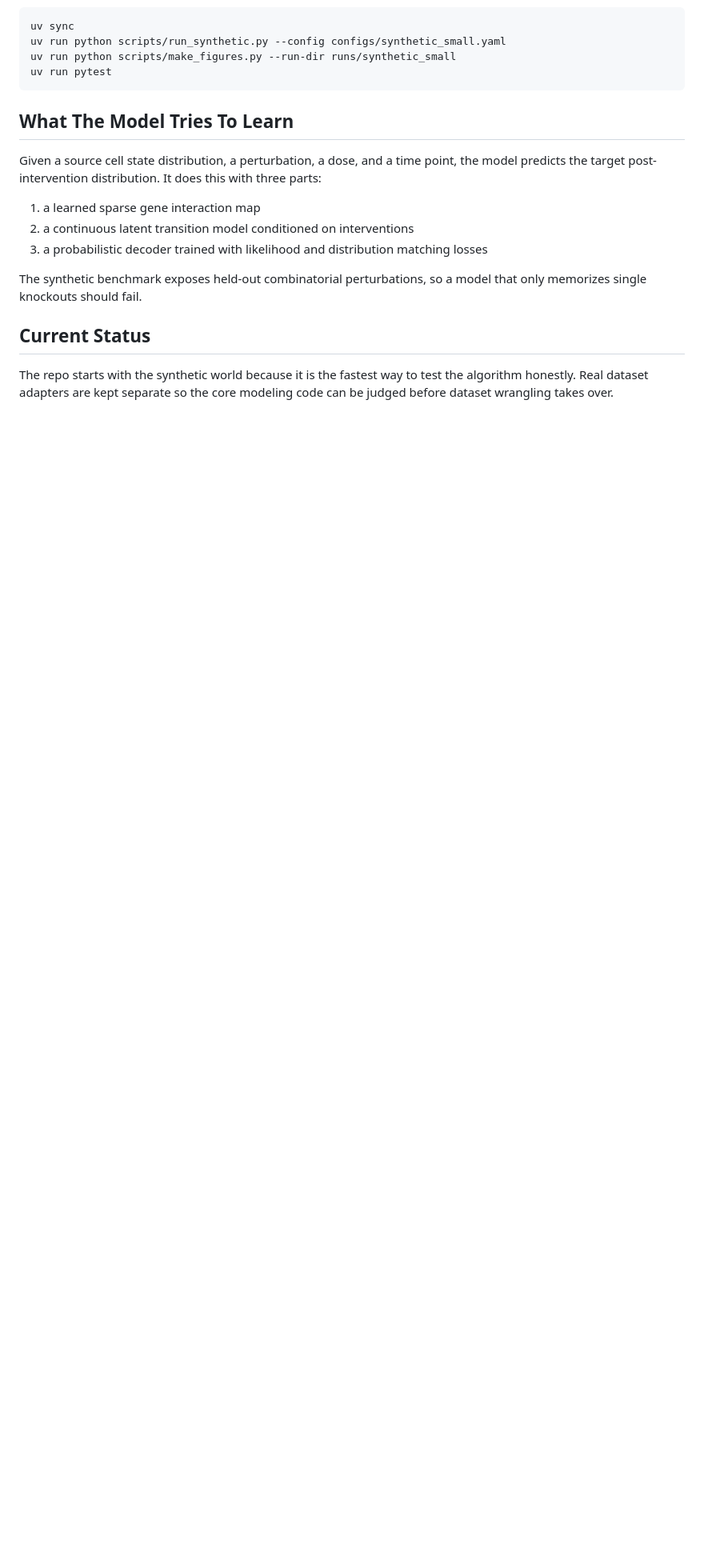
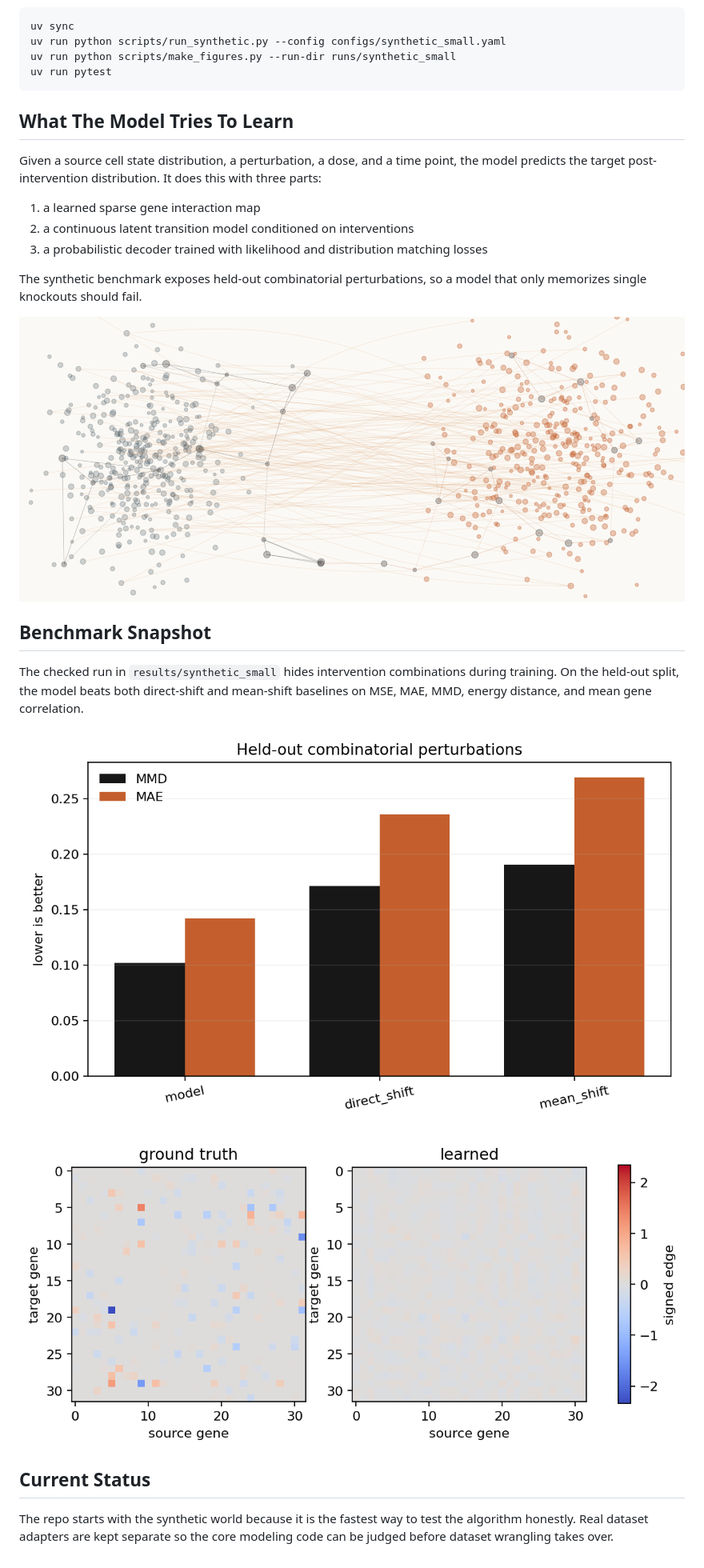
Before and after one commit to atilavahedian/counterfactual-cell-world, a Markdown page: README.md, the part around the change. Shown at 80% size. Rendered like a GitHub page; pictures changed too: docs/figures/repo_hero.png (added); blank space fills up the shorter version.

```diff
--- a/README.md
+++ b/README.md
@@ -31,6 +31,16 @@ Given a source cell state distribution, a perturbation, a dose, and a time point
 
 The synthetic benchmark exposes held-out combinatorial perturbations, so a model that only memorizes single knockouts should fail.
 
+![Counterfactual population flow](docs/figures/repo_hero.png)
+
+## Benchmark Snapshot
+
+The checked run in `results/synthetic_small` hides intervention combinations during training. On the held-out split, the model beats both direct-shift and mean-shift baselines on MSE, MAE, MMD, energy distance, and mean gene correlation.
+
+![Held-out metrics](docs/figures/heldout_metrics.png)
+
+![Learned graph against simulator graph](docs/figures/graph_recovery.png)
+
 ## Current Status
 
 The repo starts with the synthetic world because it is the fastest way to test the algorithm honestly. Real dataset adapters are kept separate so the core modeling code can be judged before dataset wrangling takes over.
```
Also changed, not shown: 1 other file.
